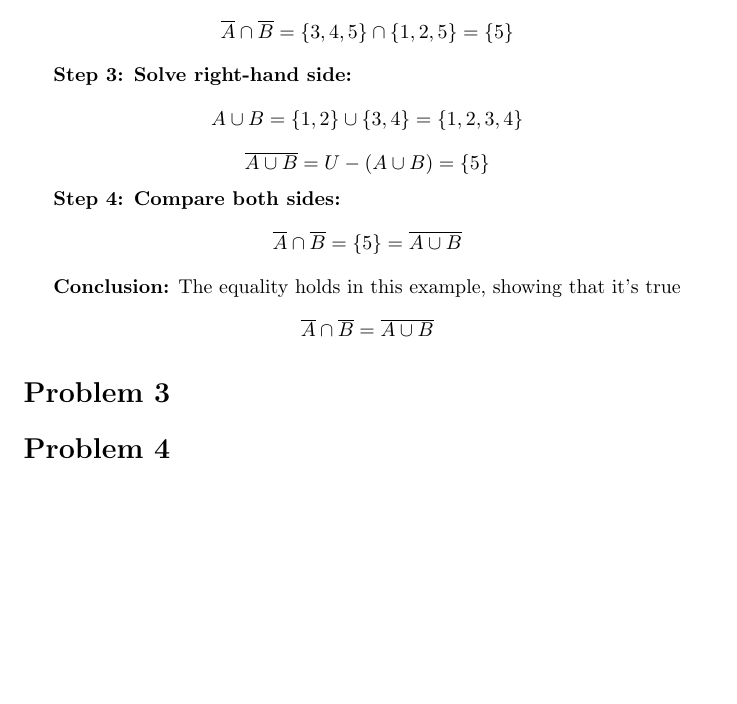
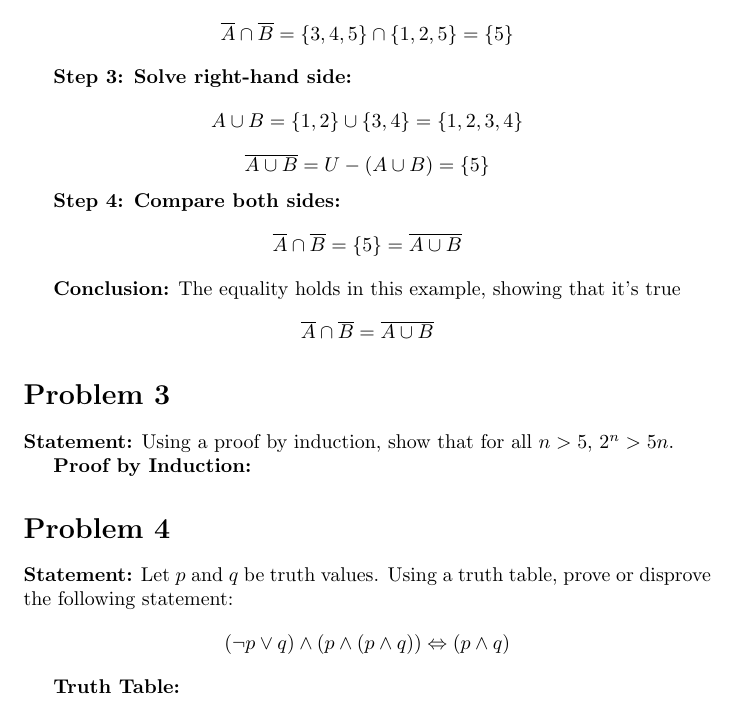
Before and after one commit to dangphung4/326cpsc-1, a LaTeX document (main.tex): part of page 2 of 2, cut so that both start at the same text, the shorter picture padded with empty space. Compiled offline with pdfLaTeX.

Commit message:
chore: add q3 and q4 base

```diff
--- a/main.tex
+++ b/main.tex
@@ -89,8 +89,15 @@ A \cup B = \{1,2\} \cup \{3,4\} = \{1,2,3,4\}
 
 \section*{Problem 3}
 
+\textbf{Statement:} Using a proof by induction, show that for all $n > 5$, $2^n > 5n$.
+
+\textbf{Proof by Induction:}
 
 \section*{Problem 4}
 
+\textbf{Statement:} Let $p$ and $q$ be truth values. Using a truth table, prove or disprove the following statement:
+$$(\neg p \vee q) \wedge (p \wedge (p \wedge q)) \Leftrightarrow (p \wedge q)$$
+
+\textbf{Truth Table:}
 
 \end{document}
```
Also changed, not shown: main.pdf, 1 other file.
